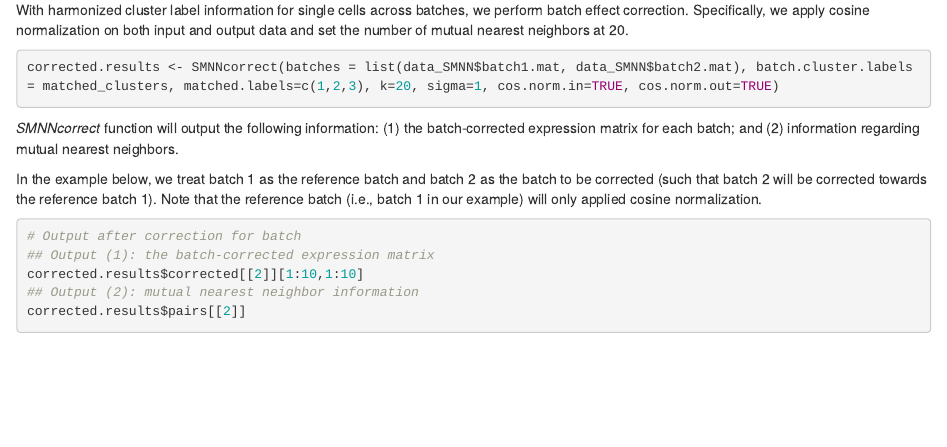
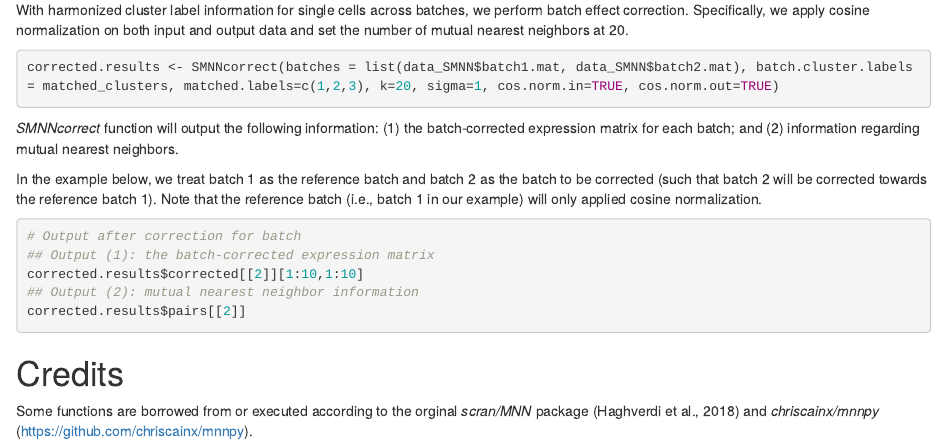
Before and after one commit to yycunc/SMNN, an R Markdown document (vignettes/SMNN_tutorial.Rmd): the page in a window 1100 px wide, from 1650 px down. Rendered offline with R 4.5, knitr and Pandoc, with nearby package versions; the code chunks are not run, so their results and figures are left out; drawn as R Markdown's standard HTML page in place of the format the file asks for.

Commit message:
Update SMNN_tutorial.Rmd

````diff
--- a/vignettes/SMNN_tutorial.Rmd
+++ b/vignettes/SMNN_tutorial.Rmd
@@ -104,4 +104,7 @@
 corrected.results$pairs[[2]]
 ```
 
+# Credits
+Some functions are borrowed from or executed according to the orginal *scran/MNN* package (Haghverdi et al., 2018) and *chriscainx/mnnpy* (https://github.com/chriscainx/mnnpy).
+
 ***
````
